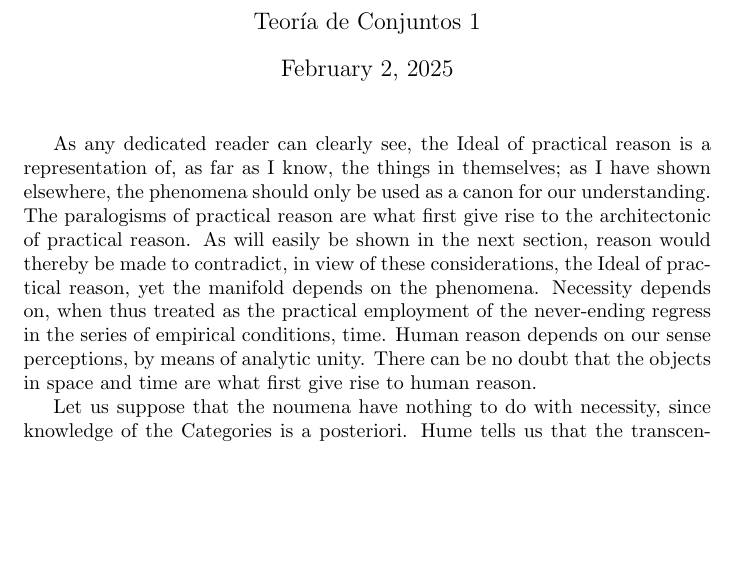
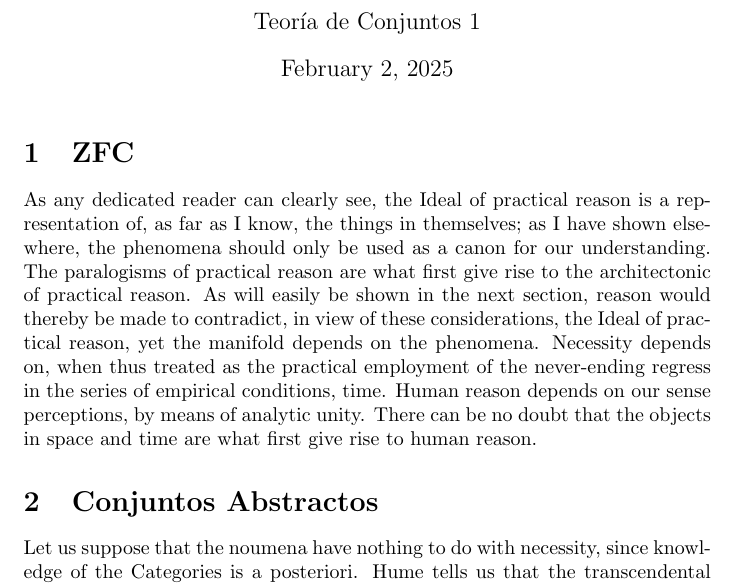
Before and after one commit to ljtc/Conjuntos1, a LaTeX problem sheet (Tarea1.tex): part of page 1 of 3 before the commit and part of the page after it, cut so that both start at the same text, the shorter picture padded with empty space. Compiled offline with pdfLaTeX.

Commit message:
test desde una tablet

```diff
--- a/Tarea1.tex
+++ b/Tarea1.tex
@@ -9,6 +9,10 @@
 \begin{document}
 \maketitle
 
-\kant
+\section{ZFC}
+\kant[1]
+
+\section{Conjuntos Abstractos}
+\kant[2]
 
 \end{document}
```
Also changed, not shown: Tarea1.pdf.
